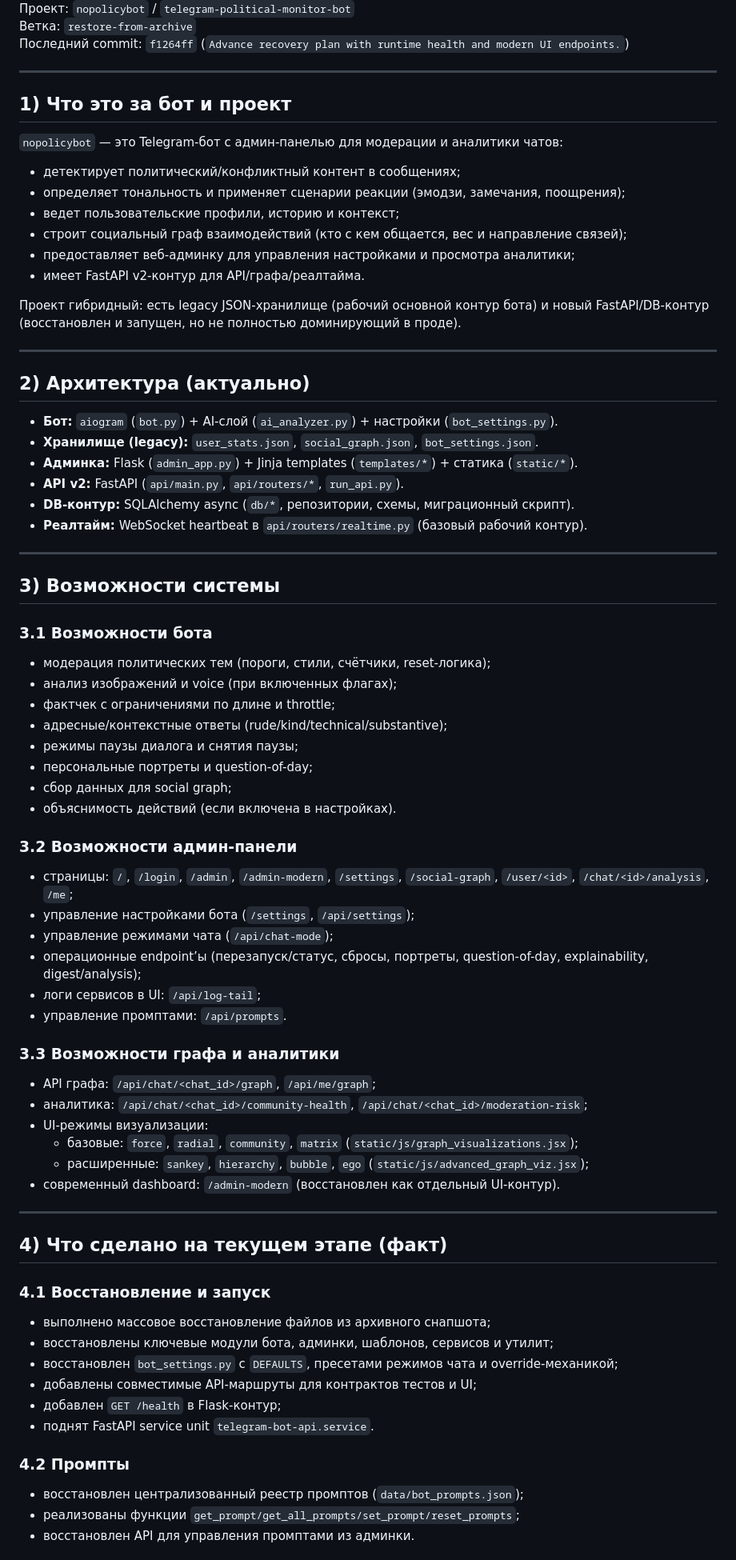
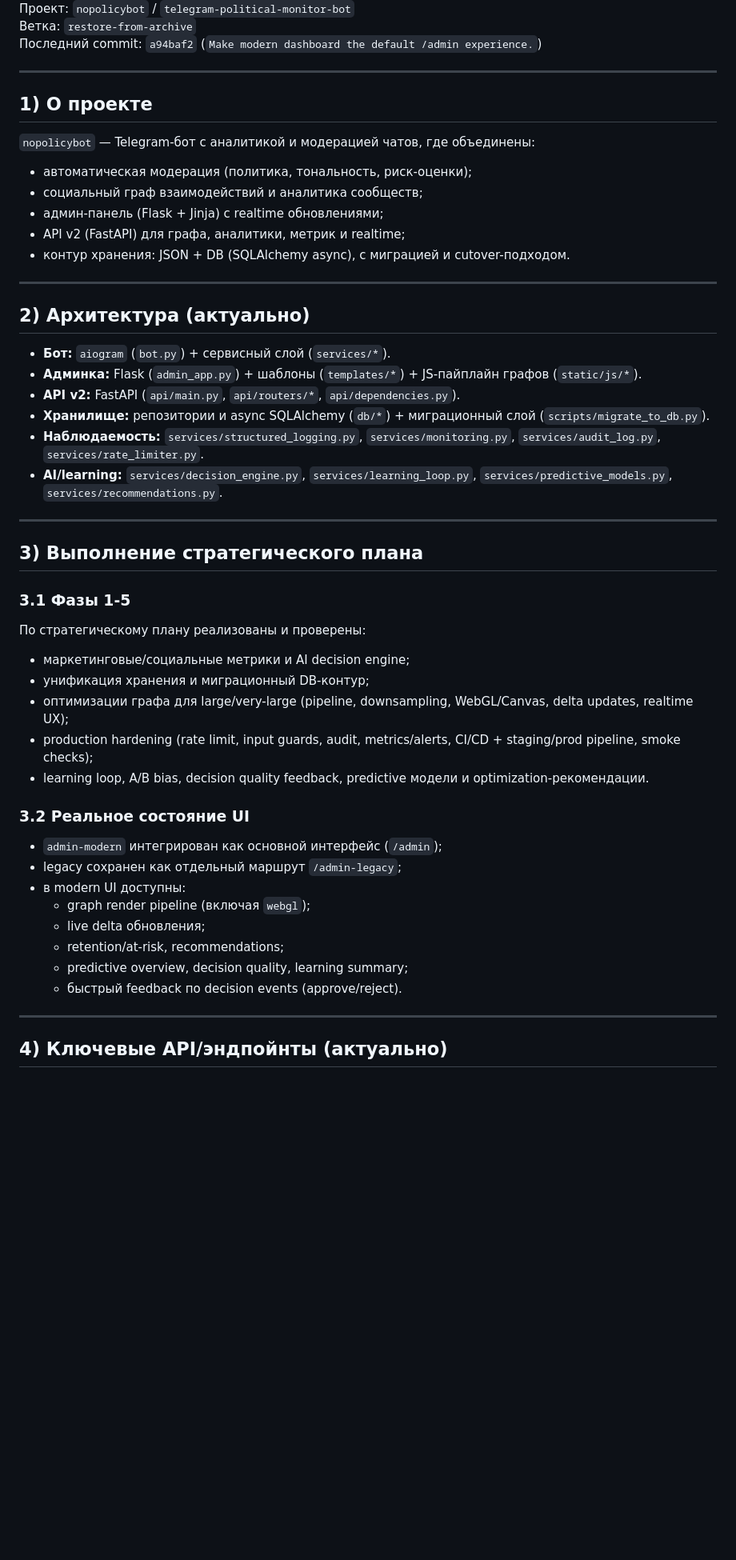
Before and after one commit to xlypen/nopolicybot, a Markdown page: PROJECT_STATUS_REPORT.md, the part around one of its changes. Shown at 80% size. GitHub-like rendering; blank space fills up the shorter version.

```diff
--- a/PROJECT_STATUS_REPORT.md
+++ b/PROJECT_STATUS_REPORT.md
@@ -4,82 +4,56 @@
 Проект: `nopolicybot` / `telegram-political-monitor-bot`
 Ветка: `restore-from-archive`
-Последний commit: `f1264ff` (`Advance recovery plan with runtime health and modern UI endpoints.`)
+Последний commit: `a94baf2` (`Make modern dashboard the default /admin experience.`)
 
 ---
 
-## 1) Что это за бот и проект
+## 1) О проекте
 
-`nopolicybot` — это Telegram-бот с админ-панелью для модерации и аналитики чатов:
+`nopolicybot` — Telegram-бот с аналитикой и модерацией чатов, где объединены:
 
-- детектирует политический/конфликтный контент в сообщениях;
-- определяет тональность и применяет сценарии реакции (эмодзи, замечания, поощрения);
-- ведет пользовательские профили, историю и контекст;
-- строит социальный граф взаимодействий (кто с кем общается, вес и направление связей);
-- предоставляет веб-админку для управления настройками и просмотра аналитики;
-- имеет FastAPI v2-контур для API/графа/реалтайма.
-
-Проект гибридный: есть legacy JSON-хранилище (рабочий основной контур бота) и новый FastAPI/DB-контур (восстановлен и запущен, но не полностью доминирующий в проде).
+- автоматическая модерация (политика, тональность, риск-оценки);
+- социальный граф взаимодействий и аналитика сообществ;
+- админ-панель (Flask + Jinja) с realtime обновлениями;
+- API v2 (FastAPI) для графа, аналитики, метрик и realtime;
+- контур хранения: JSON + DB (SQLAlchemy async), с миграцией и cutover-подходом.
 
 ---
 
 ## 2) Архитектура (актуально)
 
-- **Бот:** `aiogram` (`bot.py`) + AI-слой (`ai_analyzer.py`) + настройки (`bot_settings.py`).
-- **Хранилище (legacy):** `user_stats.json`, `social_graph.json`, `bot_settings.json`.
-- **Админка:** Flask (`admin_app.py`) + Jinja templates (`templates/*`) + статика (`static/*`).
-- **API v2:** FastAPI (`api/main.py`, `api/routers/*`, `run_api.py`).
-- **DB-контур:** SQLAlchemy async (`db/*`, репозитории, схемы, миграционный скрипт).
-- **Реалтайм:** WebSocket heartbeat в `api/routers/realtime.py` (базовый рабочий контур).
+- **Бот:** `aiogram` (`bot.py`) + сервисный слой (`services/*`).
+- **Админка:** Flask (`admin_app.py`) + шаблоны (`templates/*`) + JS-пайплайн графов (`static/js/*`).
+- **API v2:** FastAPI (`api/main.py`, `api/routers/*`, `api/dependencies.py`).
+- **Хранилище:** репозитории и async SQLAlchemy (`db/*`) + миграционный слой (`scripts/migrate_to_db.py`).
+- **Наблюдаемость:** `services/structured_logging.py`, `services/monitoring.py`, `services/audit_log.py`, `services/rate_limiter.py`.
+- **AI/learning:** `services/decision_engine.py`, `services/learning_loop.py`, `services/predictive_models.py`, `services/recommendations.py`.
 
 ---
 
-## 3) Возможности системы
+## 3) Выполнение стратегического плана
 
-### 3.1 Возможности бота
+### 3.1 Фазы 1-5
 
-- модерация политических тем (пороги, стили, счётчики, reset-логика);
-- анализ изображений и voice (при включенных флагах);
-- фактчек с ограничениями по длине и throttle;
-- адресные/контекстные ответы (rude/kind/technical/substantive);
-- режимы паузы диалога и снятия паузы;
-- персональные портреты и question-of-day;
-- сбор данных для social graph;
-- объяснимость действий (если включена в настройках).
+По стратегическому плану реализованы и проверены:
 
-### 3.2 Возможности админ-панели
+- маркетинговые/социальные метрики и AI decision engine;
+- унификация хранения и миграционный DB-контур;
+- оптимизации графа для large/very-large (pipeline, downsampling, WebGL/Canvas, delta updates, realtime UX);
+- production hardening (rate limit, input guards, audit, metrics/alerts, CI/CD + staging/prod pipeline, smoke checks);
+- learning loop, A/B bias, decision quality feedback, predictive модели и optimization-рекомендации.
 
-- страницы: `/`, `/login`, `/admin`, `/admin-modern`, `/settings`, `/social-graph`, `/user/<id>`, `/chat/<id>/analysis`, `/me`;
-- управление настройками бота (`/settings`, `/api/settings`);
-- управление режимами чата (`/api/chat-mode`);
-- операционные endpoint’ы (перезапуск/статус, сбросы, портреты, question-of-day, explainability, digest/analysis);
-- логи сервисов в UI: `/api/log-tail`;
-- управление промптами: `/api/prompts`.
+### 3.2 Реальное состояние UI
 
-### 3.3 Возможности графа и аналитики
-
-- API графа: `/api/chat/<chat_id>/graph`, `/api/me/graph`;
-- аналитика: `/api/chat/<chat_id>/community-health`, `/api/chat/<chat_id>/moderation-risk`;
-- UI-режимы визуализации:
-  - базовые: `force`, `radial`, `community`, `matrix` (`static/js/graph_visualizations.jsx`);
-  - расширенные: `sankey`, `hierarchy`, `bubble`, `ego` (`static/js/advanced_graph_viz.jsx`);
-- современный dashboard: `/admin-modern` (восстановлен как отдельный UI-контур).
+- `admin-modern` интегрирован как основной интерфейс (`/admin`);
+- legacy сохранен как отдельный маршрут `/admin-legacy`;
+- в modern UI доступны:
+  - graph render pipeline (включая `webgl`);
+  - live delta обновления;
+  - retention/at-risk, recommendations;
+  - predictive overview, decision quality, learning summary;
+  - быстрый feedback по decision events (approve/reject).
 
 ---
 
-## 4) Что сделано на текущем этапе (факт)
+## 4) Ключевые API/эндпойнты (актуально)
 
-### 4.1 Восстановление и запуск
-
-- выполнено массовое восстановление файлов из архивного снапшота;
-- восстановлены ключевые модули бота, админки, шаблонов, сервисов и утилит;
-- восстановлен `bot_settings.py` с `DEFAULTS`, пресетами режимов чата и override-механикой;
-- добавлены совместимые API-маршруты для контрактов тестов и UI;
-- добавлен `GET /health` в Flask-контур;
-- поднят FastAPI service unit `telegram-bot-api.service`.
-
-### 4.2 Промпты
-
-- восстановлен централизованный реестр промптов (`data/bot_prompts.json`);
-- реализованы функции `get_prompt/get_all_prompts/set_prompt/reset_prompts`;
-- восстановлен API для управления промптами из админки.
-
```
Also changed, not shown: other parts of PROJECT_STATUS_REPORT.md (+29 -44 lines).
